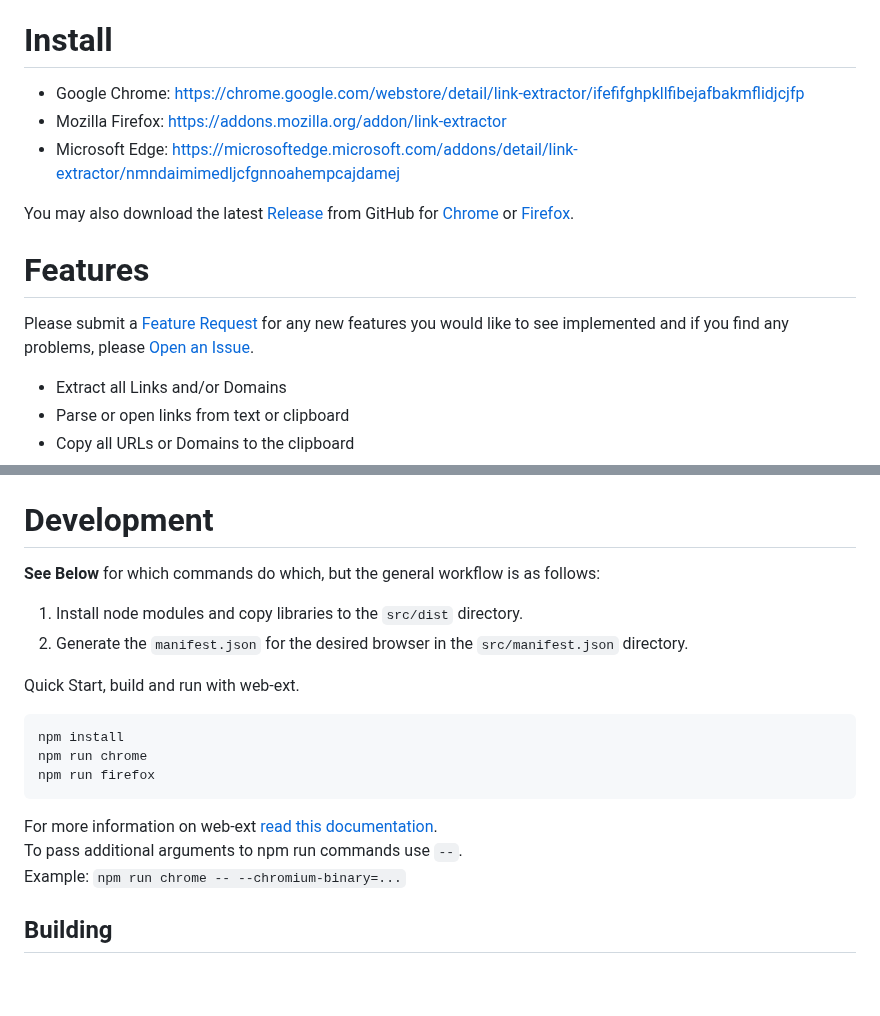
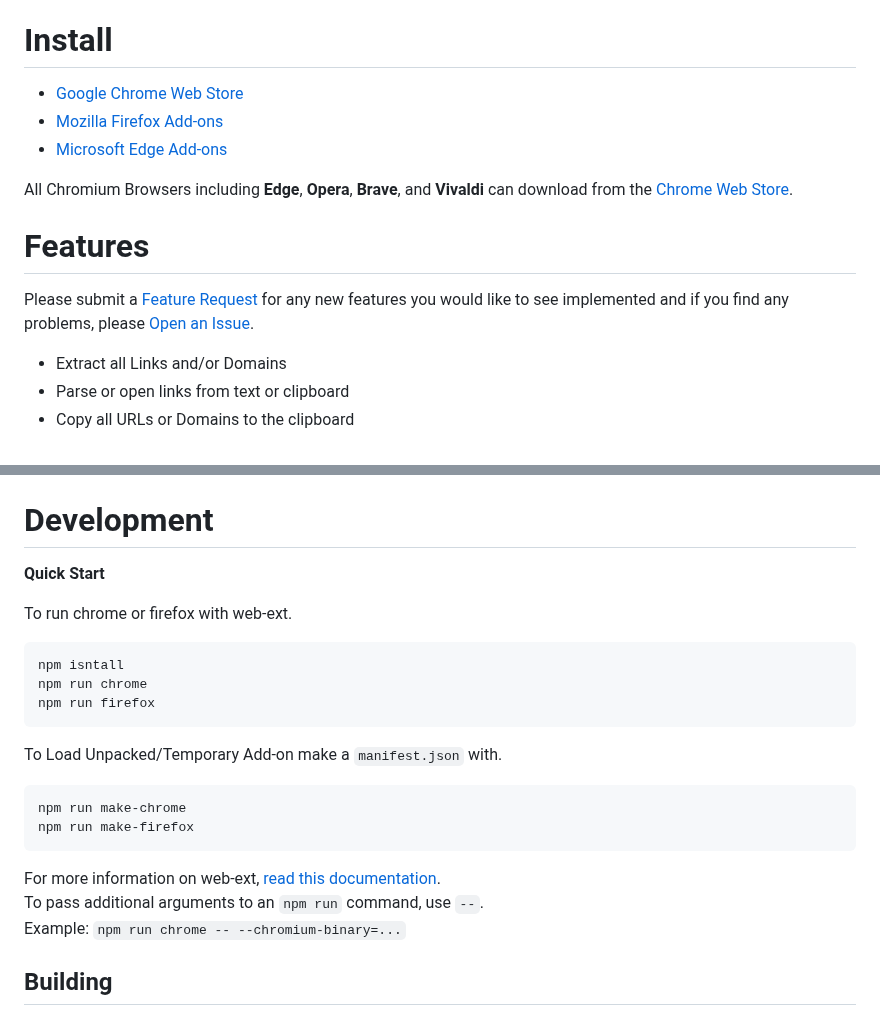
Before and after one commit to cssnr/link-extractor, a Markdown page: README.md, 2 parts joined by grey strips. Rendered like a GitHub page; blank space fills up the shorter version.

Commit message:
Update README.md (#17)
* Update README.md

````diff
--- a/README.md
+++ b/README.md
@@ -23,20 +23,18 @@ Feature packed with automatic dark/light mode, copy to clipboard, keyboard short
 
 # Install
 
-*   Google Chrome: https://chrome.google.com/webstore/detail/link-extractor/ifefifghpkllfibejafbakmflidjcjfp
-*   Mozilla Firefox: https://addons.mozilla.org/addon/link-extractor
-*   Microsoft Edge: https://microsoftedge.microsoft.com/addons/detail/link-extractor/nmndaimimedljcfgnnoahempcajdamej
+*   [Google Chrome Web Store](https://chrome.google.com/webstore/detail/link-extractor/ifefifghpkllfibejafbakmflidjcjfp)
+*   [Mozilla Firefox Add-ons](https://addons.mozilla.org/addon/link-extractor)
+*   [Microsoft Edge Add-ons](https://microsoftedge.microsoft.com/addons/detail/link-extractor/nmndaimimedljcfgnnoahempcajdamej)
 
-You may also download the latest [Release](https://github.com/cssnr/link-extractor/releases) from GitHub for
-[Chrome](https://github.com/cssnr/link-extractor/releases/latest/download/link_extractor-chrome.crx) or
-[Firefox](https://github.com/cssnr/link-extractor/releases/latest/download/link_extractor-firefox.xpi).
+All Chromium Browsers including **Edge**, **Opera**, **Brave**, and **Vivaldi** can download from the
+[Chrome Web Store](https://chrome.google.com/webstore/detail/link-extractor/ifefifghpkllfibejafbakmflidjcjfp).
 
 # Features
 
 Please submit a [Feature Request](https://github.com/cssnr/link-extractor/discussions/new?category=feature-requests)
 for any new features you would like to see implemented and if you find any problems, please
 [Open an Issue](https://github.com/cssnr/link-extractor/issues/new).
-
 
 *   Extract all Links and/or Domains
 *   Parse or open links from text or clipboard
@@ -60,20 +58,23 @@ Make sure to click`Save Options` when finished. For more information on regex, s
 
 # Development
 
-**See Below** for which commands do which, but the general workflow is as follows:
+**Quick Start**
 
-1.  Install node modules and copy libraries to the `src/dist` directory.
-1.  Generate the `manifest.json` for the desired browser in the `src/manifest.json` directory.
-
-Quick Start, build and run with web-ext.
+To run chrome or firefox with web-ext.
 ```shell
-npm install
+npm isntall
 npm run chrome
 npm run firefox
 ```
 
-For more information on web-ext [read this documentation](https://extensionworkshop.com/documentation/develop/web-ext-command-reference/).
-To pass additional arguments to npm run commands use `--`.
+To Load Unpacked/Temporary Add-on make a `manifest.json` with.
+```shell
+npm run make-chrome
+npm run make-firefox
+```
+
+For more information on web-ext, [read this documentation](https://extensionworkshop.com/documentation/develop/web-ext-command-reference/).
+To pass additional arguments to an `npm run` command, use `--`.
 Example: `npm run chrome -- --chromium-binary=...`
 
 ## Building
````
Also changed, not shown: other parts of README.md (+1 -1 lines).
